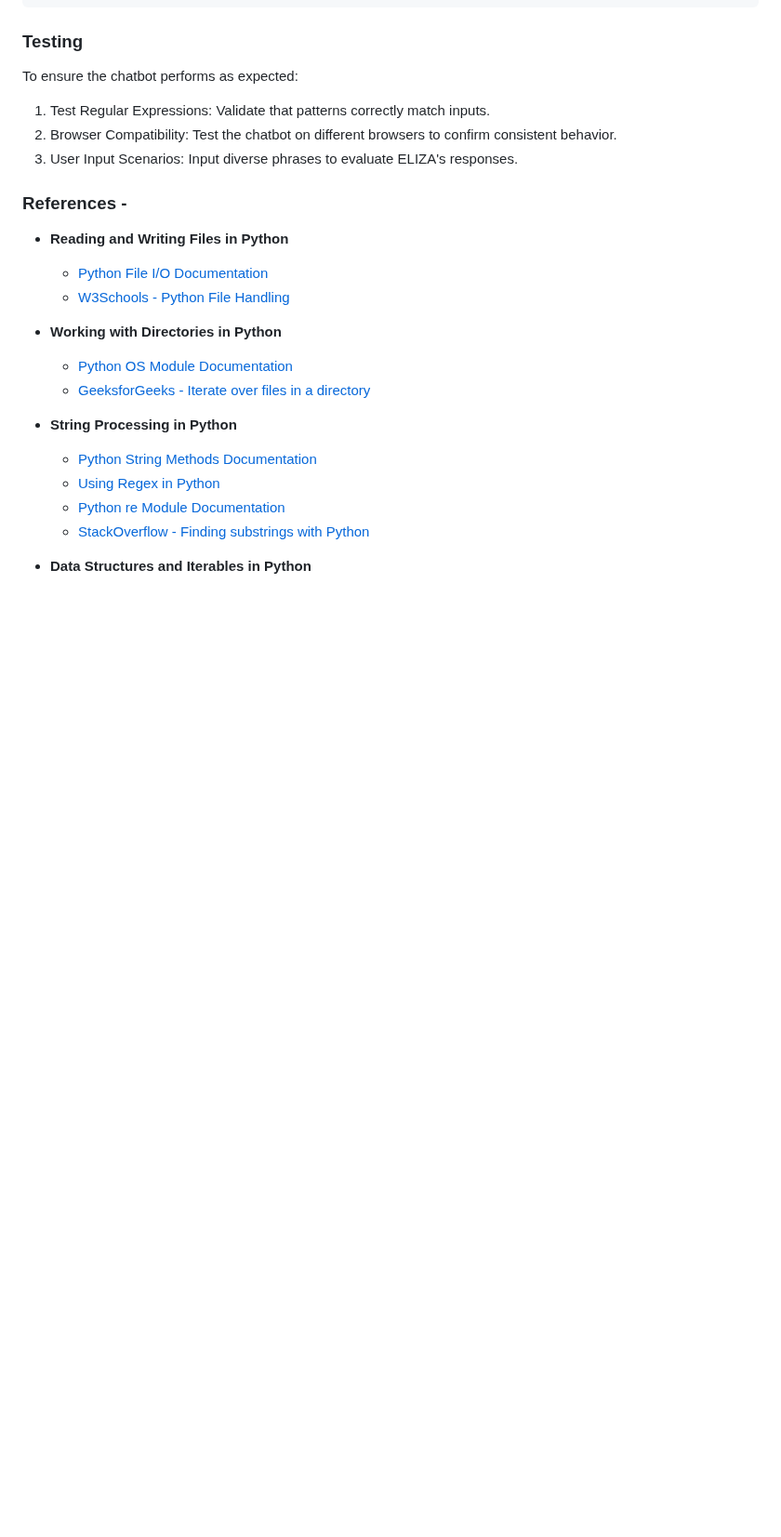
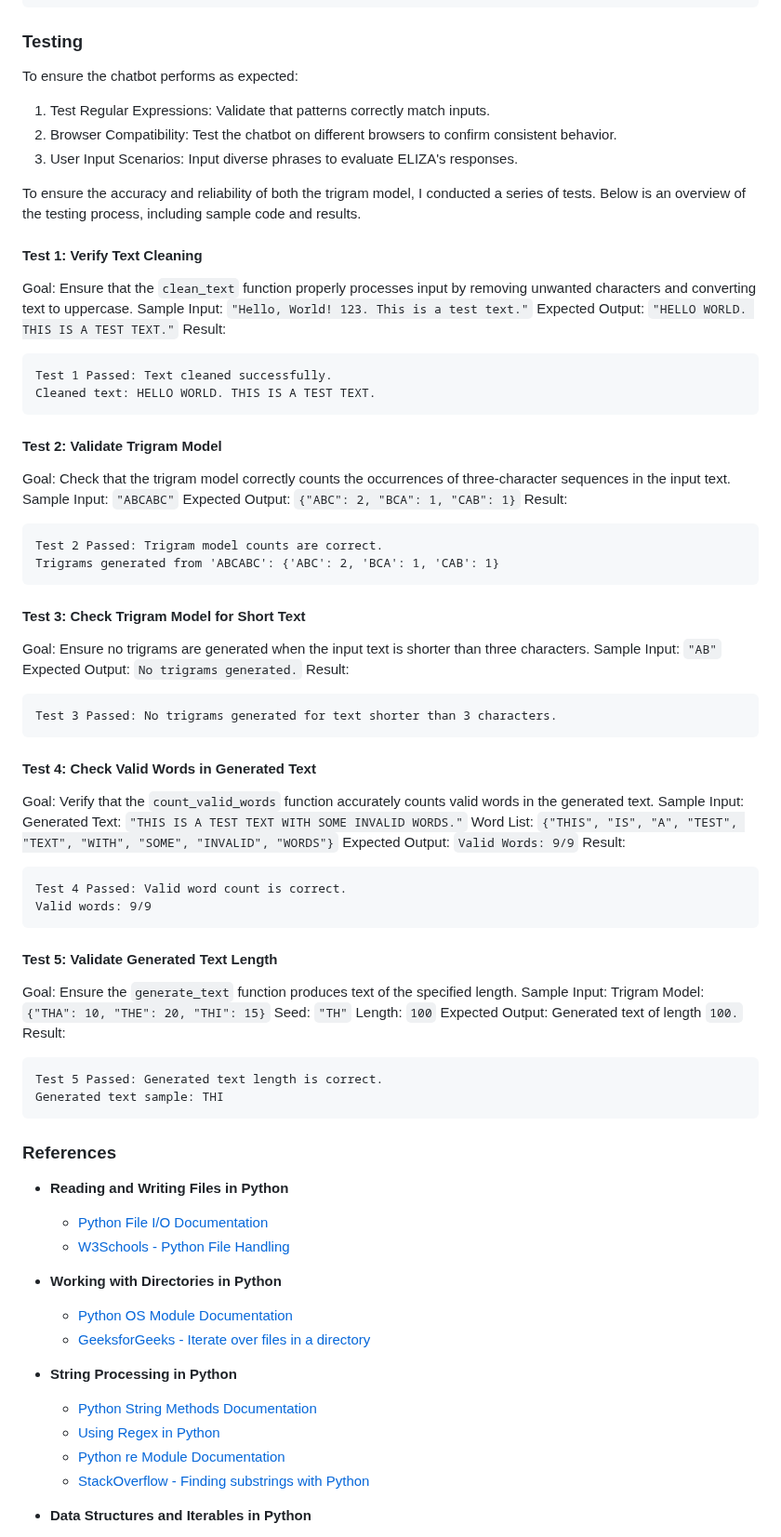
Before and after one commit to sophieboyle1/Emerging-Technologies-Assessment, a Markdown page: README.md, the part around one of its changes. Shown at 93% size. GitHub-like rendering; blank space fills up the shorter version.

Commit message:
added testing to readme

````diff
--- a/README.md
+++ b/README.md
@@ -224,8 +222,60 @@ To ensure the chatbot performs as expected:
 2. Browser Compatibility: Test the chatbot on different browsers to confirm consistent behavior.
 3. User Input Scenarios: Input diverse phrases to evaluate ELIZA's responses.
 
+To ensure the accuracy and reliability of both the trigram model, I conducted a series of tests. Below is an overview of the testing process, including sample code and results.
 
-### References -
+#### Test 1: Verify Text Cleaning
+
+Goal: Ensure that the `clean_text` function properly processes input by removing unwanted characters and converting text to uppercase.
+Sample Input: `"Hello, World! 123. This is a test text."`
+Expected Output: `"HELLO WORLD. THIS IS A TEST TEXT."`
+Result:
+```
+Test 1 Passed: Text cleaned successfully.
+Cleaned text: HELLO WORLD. THIS IS A TEST TEXT.
+```
+#### Test 2: Validate Trigram Model
+Goal: Check that the trigram model correctly counts the occurrences of three-character sequences in the input text.
+Sample Input: `"ABCABC"`
+Expected Output: `{"ABC": 2, "BCA": 1, "CAB": 1}`
+Result:
+```
+Test 2 Passed: Trigram model counts are correct.
+Trigrams generated from 'ABCABC': {'ABC': 2, 'BCA': 1, 'CAB': 1}
+```
+#### Test 3: Check Trigram Model for Short Text
+Goal: Ensure no trigrams are generated when the input text is shorter than three characters.
+Sample Input: `"AB"`
+Expected Output: `No trigrams generated.`
+Result:
+```
+Test 3 Passed: No trigrams generated for text shorter than 3 characters.
+```
+#### Test 4: Check Valid Words in Generated Text
+Goal: Verify that the `count_valid_words` function accurately counts valid words in the generated text.
+Sample Input:
+Generated Text: `"THIS IS A TEST TEXT WITH SOME INVALID WORDS."`
+Word List: `{"THIS", "IS", "A", "TEST", "TEXT", "WITH", "SOME", "INVALID", "WORDS"}`
+Expected Output: `Valid Words: 9/9`
+Result:
+```
+Test 4 Passed: Valid word count is correct.
+Valid words: 9/9
+```
+#### Test 5: Validate Generated Text Length
+Goal: Ensure the `generate_text` function produces text of the specified length.
+Sample Input:
+Trigram Model: `{"THA": 10, "THE": 20, "THI": 15}`
+Seed: `"TH"`
+Length: `100`
+Expected Output: Generated text of length `100.`
+Result:
+```
+Test 5 Passed: Generated text length is correct.
+Generated text sample: THI
+```
+
+### References
 
 - **Reading and Writing Files in Python**
   - [Python File I/O Documentation](https://docs.python.org/3/tutorial/inputoutput.html#reading-and-writing-files)
````
Also changed, not shown: other parts of README.md (+0 -2 lines).
